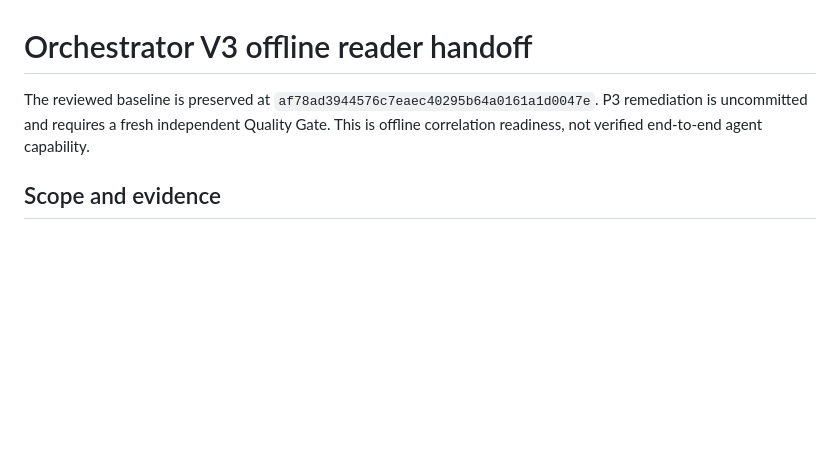
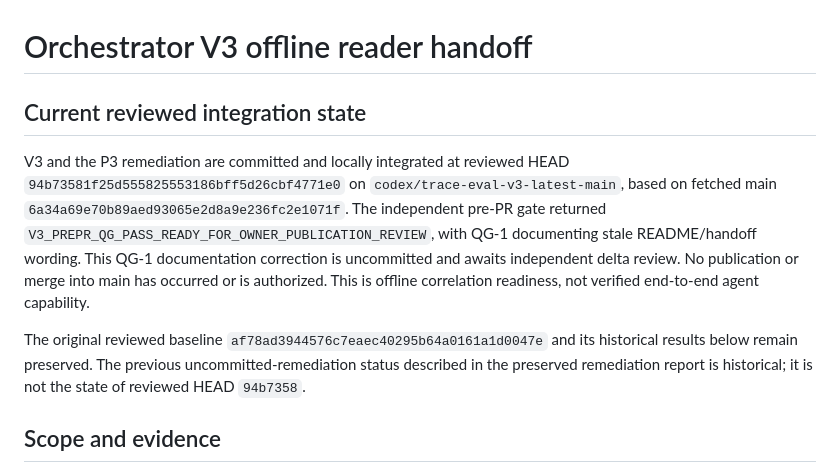
Before and after one commit to Yuwei-teo-tyw/IS4000_finAI, a Markdown page: development-candidates/trace-eval-correlation/V3_HANDOFF.md, the part around one of its changes. GitHub-like rendering; blank space fills up the shorter version.

```diff
--- a/development-candidates/trace-eval-correlation/V3_HANDOFF.md
+++ b/development-candidates/trace-eval-correlation/V3_HANDOFF.md
@@ -1,8 +1,20 @@
 # Orchestrator V3 offline reader handoff
 
-The reviewed baseline is preserved at `af78ad3944576c7eaec40295b64a0161a1d0047e`.
-P3 remediation is uncommitted and requires a fresh independent Quality Gate.
+## Current reviewed integration state
+
+V3 and the P3 remediation are committed and locally integrated at reviewed HEAD
+`94b73581f25d555825553186bff5d26cbf4771e0` on `codex/trace-eval-v3-latest-main`,
+based on fetched main `6a34a69e70b89aed93065e2d8a9e236fc2e1071f`.
+The independent pre-PR gate returned
+`V3_PREPR_QG_PASS_READY_FOR_OWNER_PUBLICATION_REVIEW`, with QG-1 documenting stale
+README/handoff wording. This QG-1 documentation correction is uncommitted and awaits
+independent delta review. No publication or merge into main has occurred or is authorized.
 This is offline correlation readiness, not verified end-to-end agent capability.
+
+The original reviewed baseline `af78ad3944576c7eaec40295b64a0161a1d0047e` and its
+historical results below remain preserved. The previous uncommitted-remediation status
+described in the preserved remediation report is historical; it is not the state of
+reviewed HEAD `94b7358`.
 
 ## Scope and evidence
 
```
Also changed, not shown: other parts of development-candidates/trace-eval-correlation/V3_HANDOFF.md (+43 -9 lines), development-candidates/trace-eval-correlation/README.md (+38 -9 lines).
